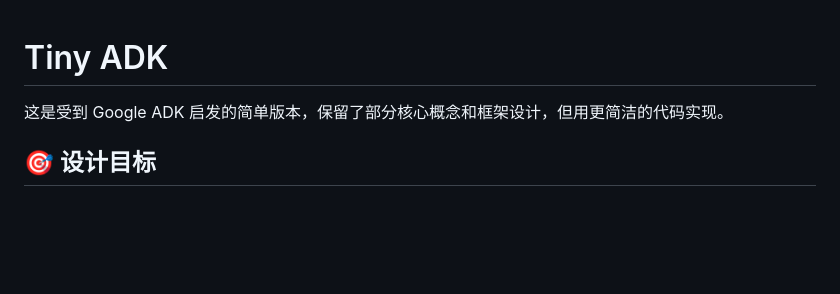
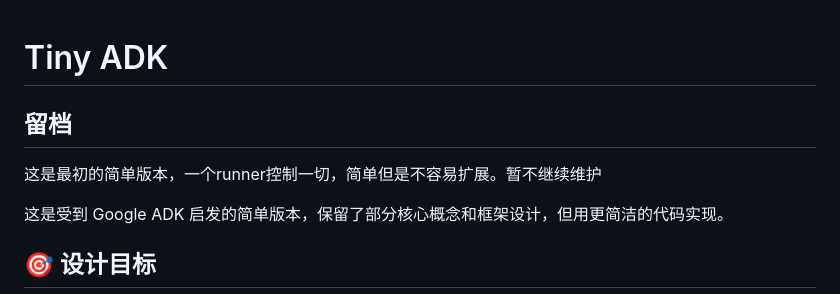
Before and after one commit to lushers/tiny-adk, a Markdown page: README.md, the part around the change. GitHub-like rendering; blank space fills up the shorter version.

```diff
--- a/README.md
+++ b/README.md
@@ -1,4 +1,7 @@
 # Tiny ADK
+
+## 留档
+这是最初的简单版本，一个runner控制一切，简单但是不容易扩展。暂不继续维护
 
 这是受到 Google ADK 启发的简单版本，保留了部分核心概念和框架设计，但用更简洁的代码实现。
 
```
